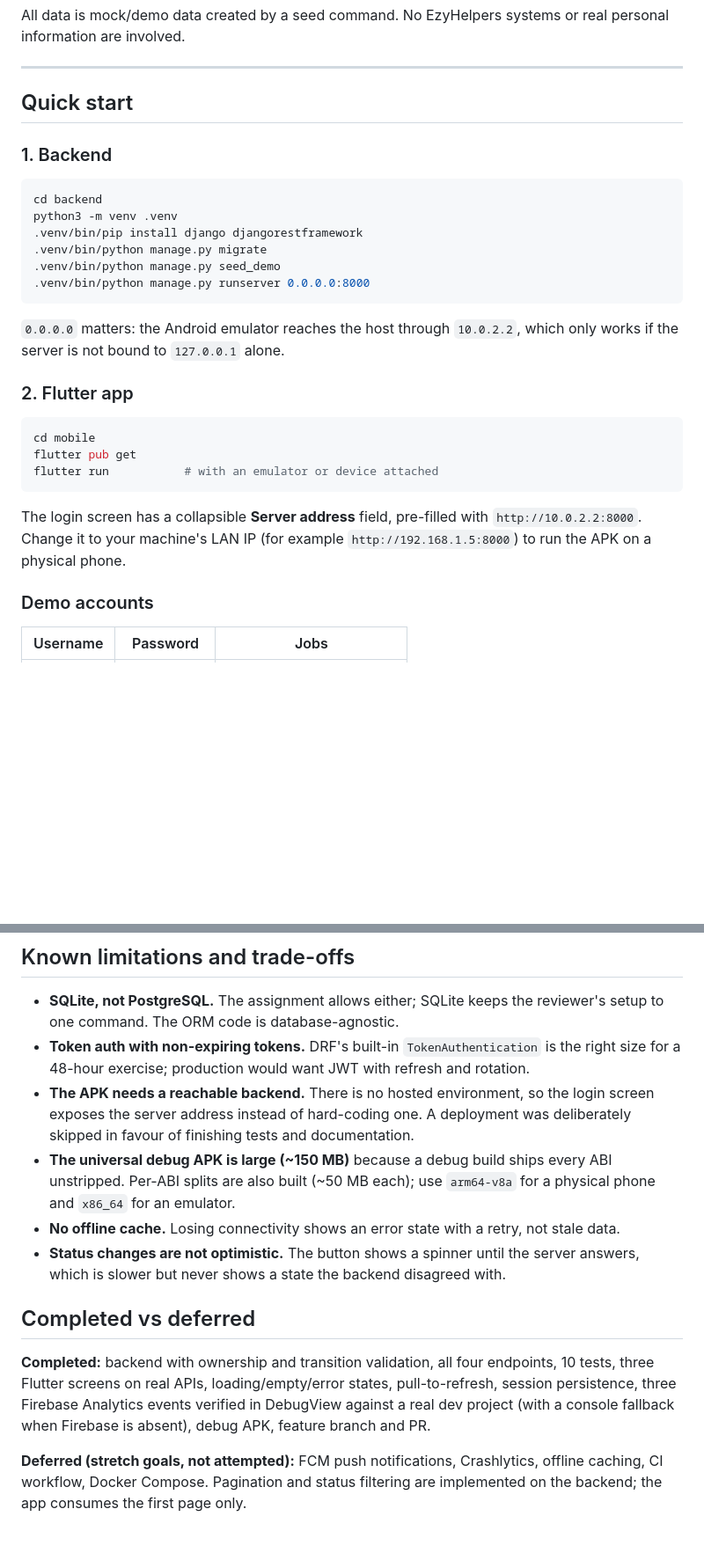
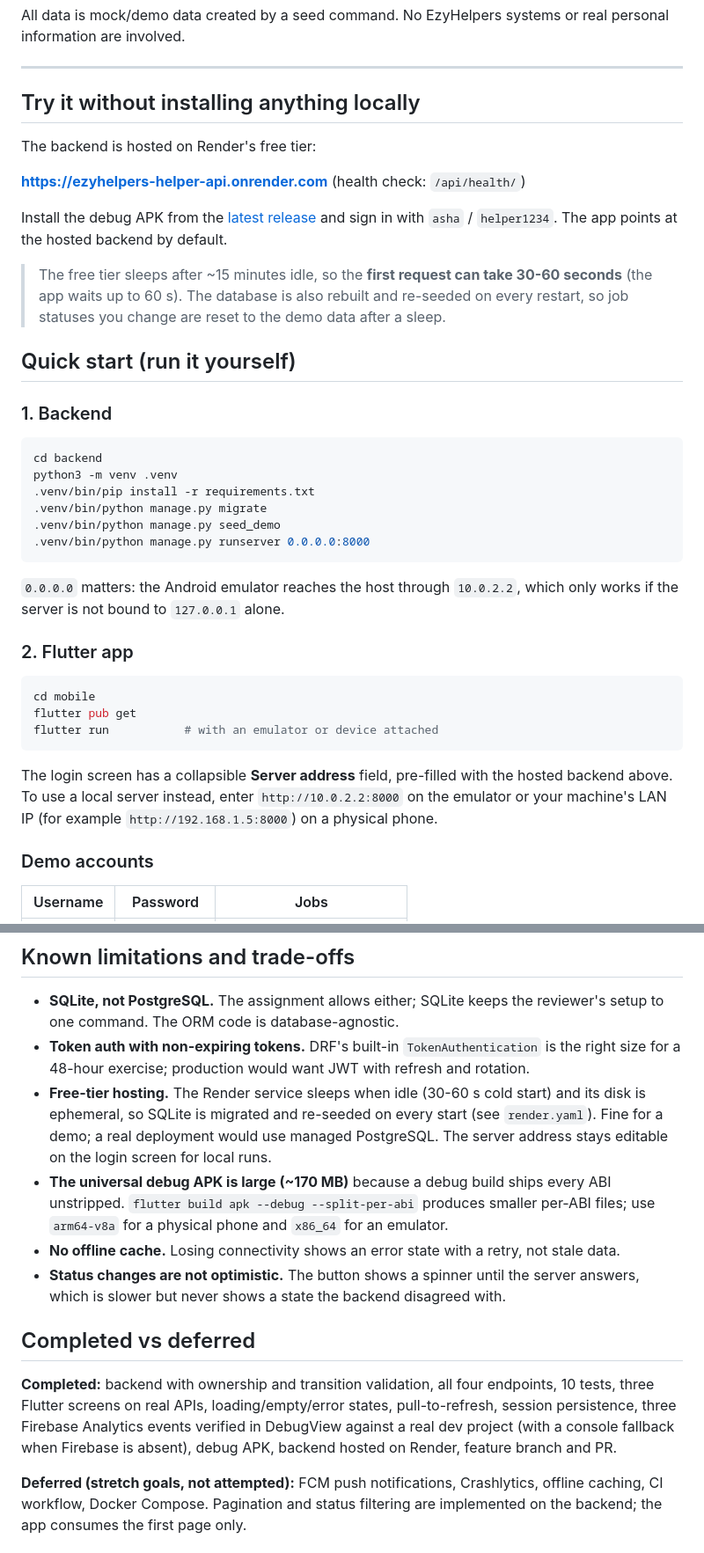
Before and after one commit to naveenraj0509/ezyhelpers-helper-partner, a Markdown page: README.md, 2 parts joined by grey strips. Shown at 88% size. GitHub-like rendering; blank space fills up the shorter version.

Commit message:
Document the hosted backend, free-tier behaviour and current APK size
Co-Authored-By: Claude Sonnet 5.5 <noreply@anthropic.com>

````diff
--- a/README.md
+++ b/README.md
@@ -15,14 +15,27 @@ personal information are involved.
 
 ---
 
-## Quick start
+## Try it without installing anything locally
+
+The backend is hosted on Render's free tier:
+
+**https://ezyhelpers-helper-api.onrender.com** (health check: `/api/health/`)
+
+Install the debug APK from the [latest release](../../releases/latest) and sign in with
+`asha` / `helper1234`. The app points at the hosted backend by default.
+
+> The free tier sleeps after ~15 minutes idle, so the **first request can take 30-60 seconds**
+> (the app waits up to 60 s). The database is also rebuilt and re-seeded on every restart, so
+> job statuses you change are reset to the demo data after a sleep.
+
+## Quick start (run it yourself)
 
 ### 1. Backend
 
 ```bash
 cd backend
 python3 -m venv .venv
-.venv/bin/pip install django djangorestframework
+.venv/bin/pip install -r requirements.txt
 .venv/bin/python manage.py migrate
 .venv/bin/python manage.py seed_demo
 .venv/bin/python manage.py runserver 0.0.0.0:8000
@@ -39,9 +52,9 @@ flutter pub get
 flutter run           # with an emulator or device attached
 ```
 
-The login screen has a collapsible **Server address** field, pre-filled with
-`http://10.0.2.2:8000`. Change it to your machine's LAN IP (for example
-`http://192.168.1.5:8000`) to run the APK on a physical phone.
+The login screen has a collapsible **Server address** field, pre-filled with the hosted
+backend above. To use a local server instead, enter `http://10.0.2.2:8000` on the emulator or
+your machine's LAN IP (for example `http://192.168.1.5:8000`) on a physical phone.
 
 ### Demo accounts
 
@@ -224,12 +237,13 @@ Turn it off again with
   to one command. The ORM code is database-agnostic.
 - **Token auth with non-expiring tokens.** DRF's built-in `TokenAuthentication` is the right
   size for a 48-hour exercise; production would want JWT with refresh and rotation.
-- **The APK needs a reachable backend.** There is no hosted environment, so the login screen
-  exposes the server address instead of hard-coding one. A deployment was deliberately
-  skipped in favour of finishing tests and documentation.
-- **The universal debug APK is large (~150 MB)** because a debug build ships every ABI
-  unstripped. Per-ABI splits are also built (~50 MB each); use `arm64-v8a` for a physical
-  phone and `x86_64` for an emulator.
+- **Free-tier hosting.** The Render service sleeps when idle (30-60 s cold start) and its disk
+  is ephemeral, so SQLite is migrated and re-seeded on every start (see `render.yaml`). Fine
+  for a demo; a real deployment would use managed PostgreSQL. The server address stays
+  editable on the login screen for local runs.
+- **The universal debug APK is large (~170 MB)** because a debug build ships every ABI
+  unstripped. `flutter build apk --debug --split-per-abi` produces smaller per-ABI files;
+  use `arm64-v8a` for a physical phone and `x86_64` for an emulator.
 - **No offline cache.** Losing connectivity shows an error state with a retry, not stale data.
 - **Status changes are not optimistic.** The button shows a spinner until the server answers,
   which is slower but never shows a state the backend disagreed with.
@@ -239,7 +253,7 @@ Turn it off again with
 **Completed:** backend with ownership and transition validation, all four endpoints, 10 tests,
 three Flutter screens on real APIs, loading/empty/error states, pull-to-refresh, session
 persistence, three Firebase Analytics events verified in DebugView against a real dev
-project (with a console fallback when Firebase is absent), debug APK, feature branch and PR.
+project (with a console fallback when Firebase is absent), debug APK, backend hosted on Render, feature branch and PR.
 
 **Deferred (stretch goals, not attempted):** FCM push notifications, Crashlytics, offline
 caching, CI workflow, Docker Compose. Pagination and status filtering are implemented on the
````
Also changed, not shown: other parts of README.md (+2 -2 lines).
